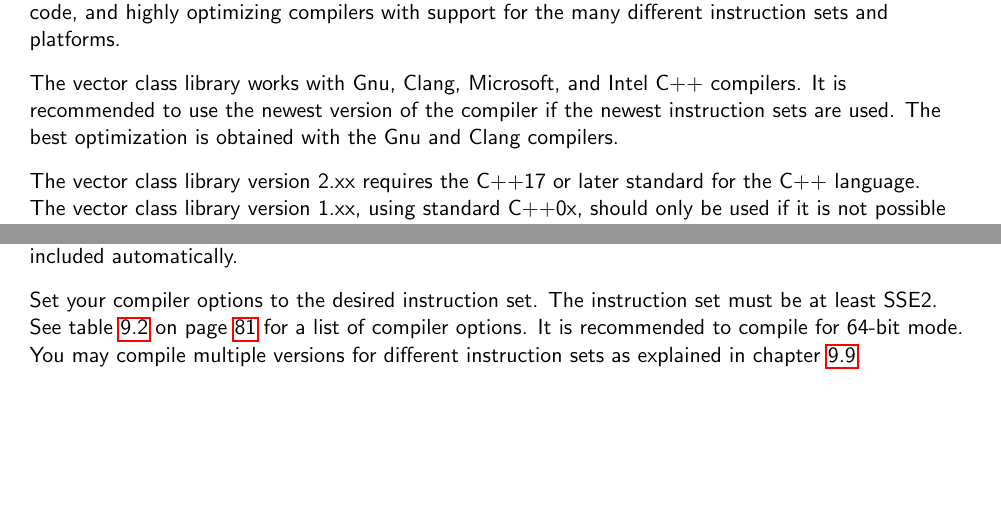
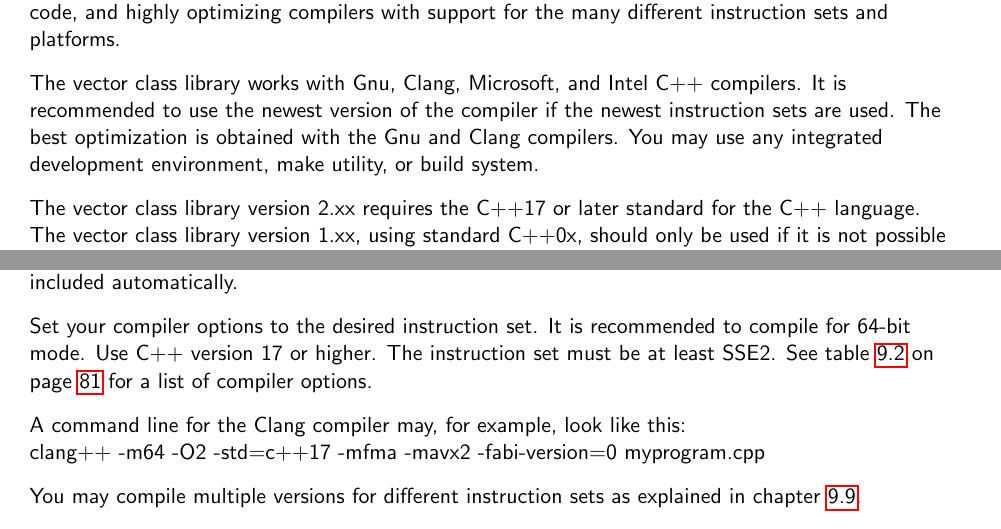
Before and after one commit to vectorclass/manual, a LaTeX document (vcl_manual.tex, which reads vcl_introduction.tex): two parts of pages 6 and 8 of 96, joined at a grey line, cut so that both start at the same text, the shorter picture padded with empty space. Compiled offline with pdfLaTeX.

Commit message:
Add files via upload

```diff
--- a/vcl_introduction.tex
+++ b/vcl_introduction.tex
@@ -90,7 +90,7 @@ A special version of the vector class library for the (now obsolete) Intel Knigh
 The vector class library could not have been made with any other programming language than C++, because only C++ combines all the necessary features: low-level programming such as bit manipulation and intrinsic functions, high-level programming features such as classes and templates, operator overloading, metaprogramming, compiling to machine code without any intermediate byte code, and highly optimizing compilers with support for the many different instruction sets and platforms.
 \vspacesmall
 
-The vector class library works with Gnu, Clang, Microsoft, and Intel C++ compilers. It is recommended to use the newest version of the compiler if the newest instruction sets are used. The best optimization is obtained with the Gnu and Clang compilers.
+The vector class library works with Gnu, Clang, Microsoft, and Intel C++ compilers. It is recommended to use the newest version of the compiler if the newest instruction sets are used. The best optimization is obtained with the Gnu and Clang compilers.  You may use any integrated development environment, make utility, or build system.
 \vspacesmall
 
 The vector class library version 2.xx requires the C++17 or later standard for the C++ language. The vector class library version 1.xx, using standard C++0x, should only be used if it is not possible to use a compiler with C++17 support.
@@ -167,7 +167,14 @@ Include the header file vectorclass.h in your C++ source file.
 Several other header files will be included automatically.
 \vspacesmall
 
-Set your compiler options to the desired instruction set. The instruction set must be at least SSE2. See table \ref{table:CommandLineOptions} on page \pageref{table:CommandLineOptions} for a list of compiler options. It is recommended to compile for 64-bit mode.
+Set your compiler options to the desired instruction set. It is recommended to compile for 64-bit mode. Use C++ version 17 or higher.
+The instruction set must be at least SSE2. See table \ref{table:CommandLineOptions} on page \pageref{table:CommandLineOptions} for a list of compiler options.
+\vspacesmall
+
+A command line for the Clang compiler may, for example, look like this:\\
+clang++ -m64 -O2 -std=c++17 -mfma -mavx2 -fabi-version=0 myprogram.cpp
+\vspacesmall
+
 You may compile multiple versions for different instruction sets as explained in chapter \ref{CPUDispatching}.
 \vspacesmall
 
```
Also changed, not shown: vcl_performance.tex (+1 -0 lines), vcl_manual.pdf.
